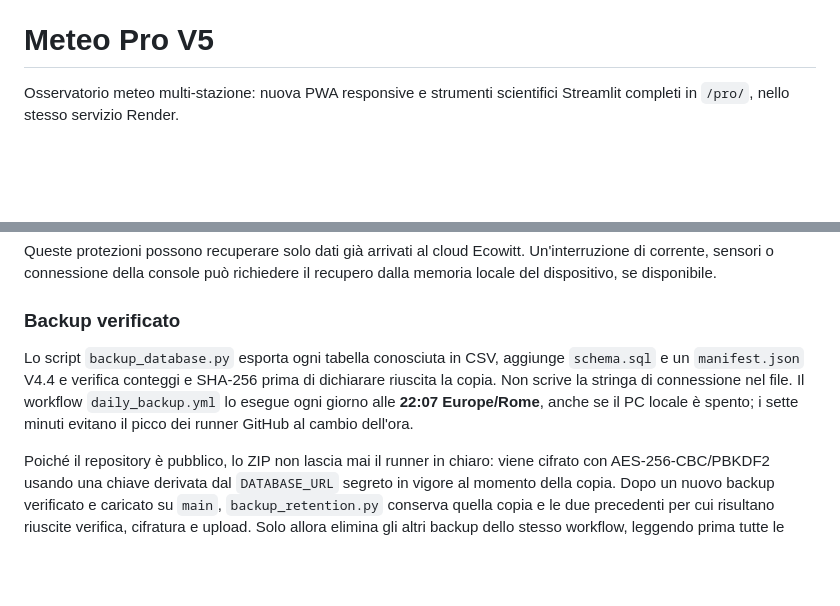
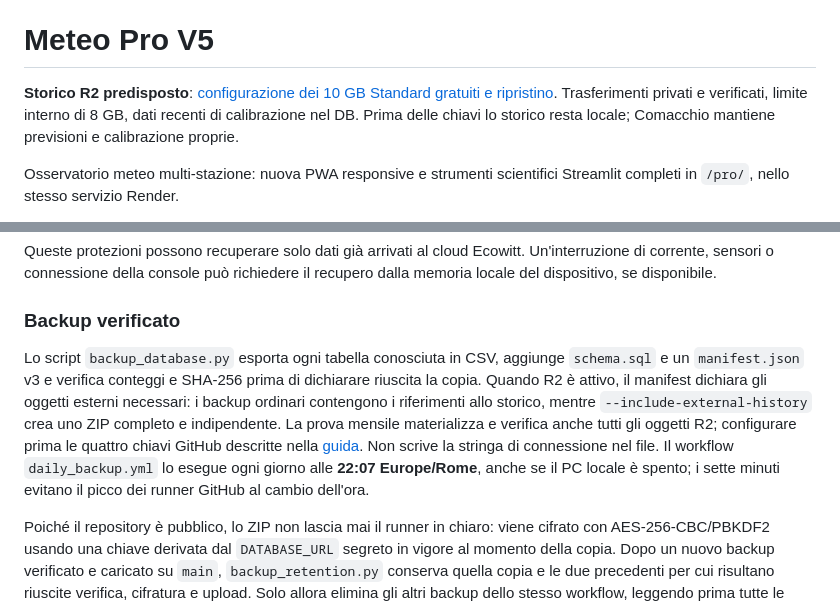
Before and after one commit to gio9772rm/weather-app, a Markdown page: README.md, 2 parts joined by grey strips. Rendered like a GitHub page; blank space fills up the shorter version.

Commit message:
Add verified private history and reliable recovery: README.md

```diff
--- a/README.md
+++ b/README.md
@@ -1,6 +1,10 @@
 > **V5.4.1**: scheda Radar nella navigazione principale, mappe Windy della vista esperto (radar, satellite e nuvole previste) e dettagli DPC con orari separati. **V5.4**: [riepilogo, pianificatore guidato e sequenze N.I.N.A.](CHANGELOG_V5_4.md) · **V5.3**: [confronti omogenei, sessioni e profili sincronizzati](CHANGELOG_V5_3.md) · [novità V5.2](CHANGELOG_V5_2.md).
 
 # Meteo Pro V5
+
+**Storico R2 predisposto**: [configurazione dei 10 GB Standard gratuiti e ripristino](docs/ARCHIVIO_R2.md).
+Trasferimenti privati e verificati, limite interno di 8 GB, dati recenti di calibrazione nel DB.
+Prima delle chiavi lo storico resta locale; Comacchio mantiene previsioni e calibrazione proprie.
 
 Osservatorio meteo multi-stazione: nuova PWA responsive e strumenti scientifici Streamlit completi in `/pro/`, nello stesso servizio Render.
 
@@ -280,7 +284,7 @@ Queste protezioni possono recuperare solo dati già arrivati al cloud Ecowitt. U
 
 ### Backup verificato
 
-Lo script `backup_database.py` esporta ogni tabella conosciuta in CSV, aggiunge `schema.sql` e un `manifest.json` V4.4 e verifica conteggi e SHA-256 prima di dichiarare riuscita la copia. Non scrive la stringa di connessione nel file. Il workflow `daily_backup.yml` lo esegue ogni giorno alle **22:07 Europe/Rome**, anche se il PC locale è spento; i sette minuti evitano il picco dei runner GitHub al cambio dell'ora.
+Lo script `backup_database.py` esporta ogni tabella conosciuta in CSV, aggiunge `schema.sql` e un `manifest.json` v3 e verifica conteggi e SHA-256 prima di dichiarare riuscita la copia. Quando R2 è attivo, il manifest dichiara gli oggetti esterni necessari: i backup ordinari contengono i riferimenti allo storico, mentre `--include-external-history` crea uno ZIP completo e indipendente. La prova mensile materializza e verifica anche tutti gli oggetti R2; configurare prima le quattro chiavi GitHub descritte nella [guida](docs/ARCHIVIO_R2.md). Non scrive la stringa di connessione nel file. Il workflow `daily_backup.yml` lo esegue ogni giorno alle **22:07 Europe/Rome**, anche se il PC locale è spento; i sette minuti evitano il picco dei runner GitHub al cambio dell'ora.
 
 Poiché il repository è pubblico, lo ZIP non lascia mai il runner in chiaro: viene cifrato con AES-256-CBC/PBKDF2 usando una chiave derivata dal `DATABASE_URL` segreto in vigore al momento della copia. Dopo un nuovo backup verificato e caricato su `main`, `backup_retention.py` conserva quella copia e le due precedenti per cui risultano riuscite verifica, cifratura e upload. Solo allora elimina gli altri backup dello stesso workflow, leggendo prima tutte le pagine dell'elenco e confrontando identificativo e SHA-256 del nuovo artefatto. Un errore o prove insufficienti rinviano la pulizia; artefatti di test, altri workflow e altre branch non vengono toccati. Il permesso `actions: write` è limitato al job backup. La scadenza tecnica GitHub è di 90 giorni, per tollerare interruzioni prolungate; il numero ordinario di copie è tre, non novanta. La pagina Sistema distingue la creazione/verifica dello ZIP dal caricamento cloud, così un upload fallito non viene mostrato come backup remoto riuscito. Se `DATABASE_URL` viene ruotato, conserva in modo sicuro il vecchio valore finché esistono backup cifrati con quel valore.
 
```
